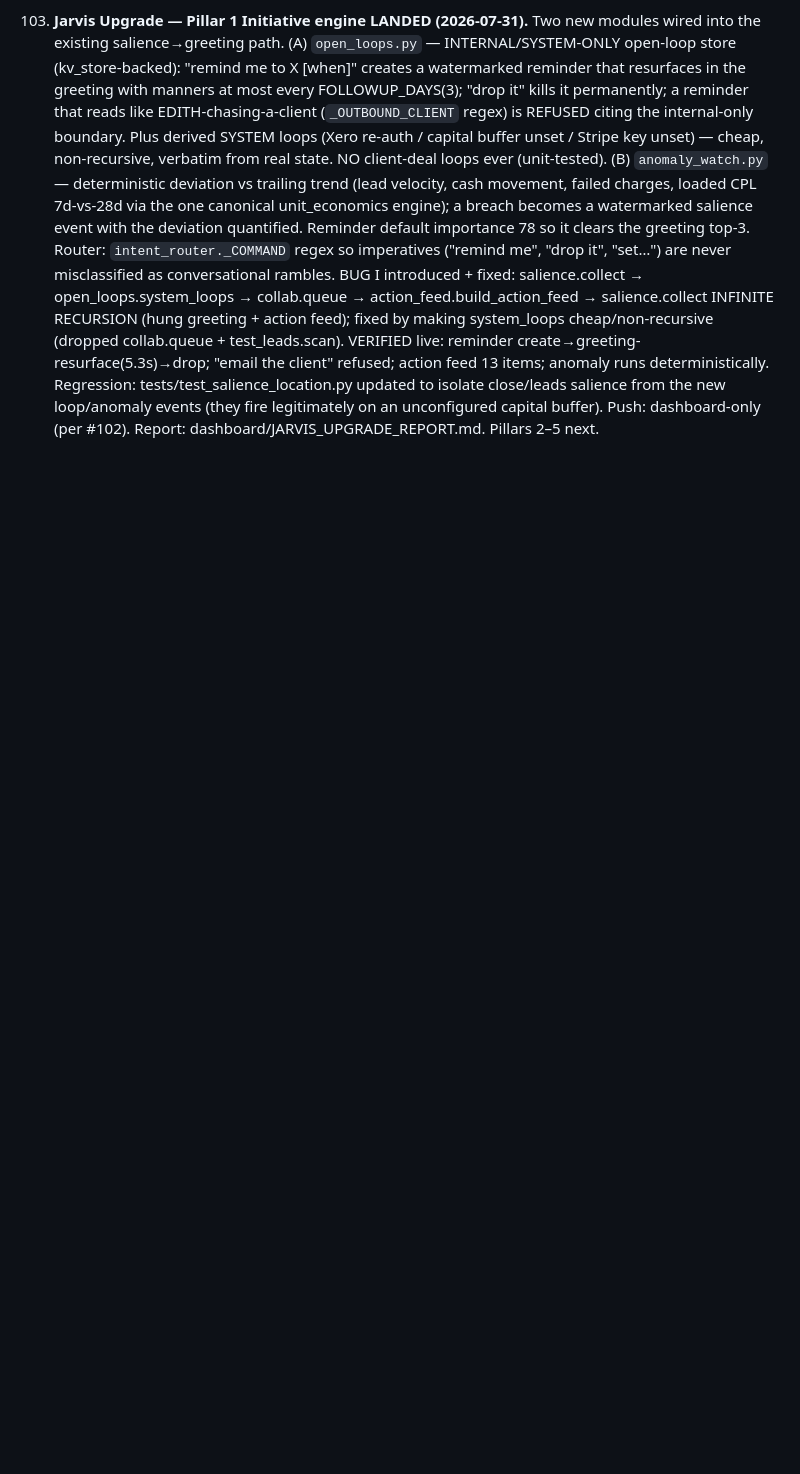
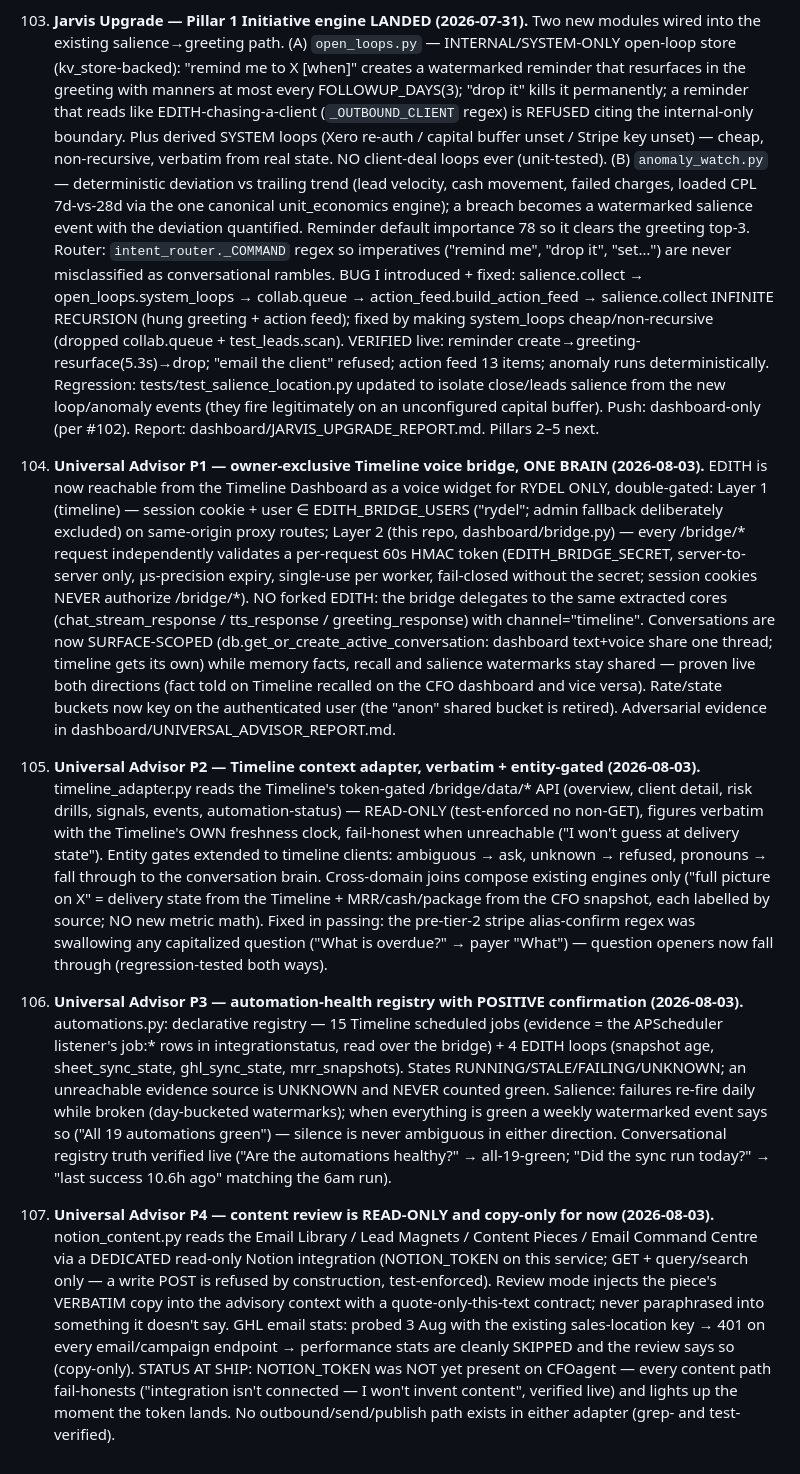
Before and after one commit to rydel-beep/servedcfoagent, a Markdown page: DECISIONS.md, the part around the change. Drawn GitHub-style; blank space fills up the shorter version.

Commit message:
Universal advisor: UNIVERSAL_ADVISOR_REPORT.md (gate evidence + verification record) + DECISIONS #104-107
Co-Authored-By: Claude Fable 5 <noreply@anthropic.com>

```diff
--- a/DECISIONS.md
+++ b/DECISIONS.md
@@ -1043,3 +1043,50 @@
      items; anomaly runs deterministically. Regression: tests/test_salience_location.py updated to isolate
      close/leads salience from the new loop/anomaly events (they fire legitimately on an unconfigured capital
      buffer). Push: dashboard-only (per #102). Report: dashboard/JARVIS_UPGRADE_REPORT.md. Pillars 2–5 next.
+
+104. **Universal Advisor P1 — owner-exclusive Timeline voice bridge, ONE BRAIN (2026-08-03).** EDITH
+     is now reachable from the Timeline Dashboard as a voice widget for RYDEL ONLY, double-gated:
+     Layer 1 (timeline) — session cookie + user ∈ EDITH_BRIDGE_USERS ("rydel"; admin fallback
+     deliberately excluded) on same-origin proxy routes; Layer 2 (this repo, dashboard/bridge.py) —
+     every /bridge/* request independently validates a per-request 60s HMAC token (EDITH_BRIDGE_SECRET,
+     server-to-server only, µs-precision expiry, single-use per worker, fail-closed without the
+     secret; session cookies NEVER authorize /bridge/*). NO forked EDITH: the bridge delegates to the
+     same extracted cores (chat_stream_response / tts_response / greeting_response) with
+     channel="timeline". Conversations are now SURFACE-SCOPED (db.get_or_create_active_conversation:
+     dashboard text+voice share one thread; timeline gets its own) while memory facts, recall and
+     salience watermarks stay shared — proven live both directions (fact told on Timeline recalled on
+     the CFO dashboard and vice versa). Rate/state buckets now key on the authenticated user (the
+     "anon" shared bucket is retired). Adversarial evidence in dashboard/UNIVERSAL_ADVISOR_REPORT.md.
+
+105. **Universal Advisor P2 — Timeline context adapter, verbatim + entity-gated (2026-08-03).**
+     timeline_adapter.py reads the Timeline's token-gated /bridge/data/* API (overview, client
+     detail, risk drills, signals, events, automation-status) — READ-ONLY (test-enforced no non-GET),
+     figures verbatim with the Timeline's OWN freshness clock, fail-honest when unreachable ("I won't
+     guess at delivery state"). Entity gates extended to timeline clients: ambiguous → ask, unknown →
+     refused, pronouns → fall through to the conversation brain. Cross-domain joins compose existing
+     engines only ("full picture on X" = delivery state from the Timeline + MRR/cash/package from the
+     CFO snapshot, each labelled by source; NO new metric math). Fixed in passing: the pre-tier-2
+     stripe alias-confirm regex was swallowing any capitalized question ("What is overdue?" → payer
+     "What") — question openers now fall through (regression-tested both ways).
+
+106. **Universal Advisor P3 — automation-health registry with POSITIVE confirmation (2026-08-03).**
+     automations.py: declarative registry — 15 Timeline scheduled jobs (evidence = the APScheduler
+     listener's job:* rows in integrationstatus, read over the bridge) + 4 EDITH loops (snapshot age,
+     sheet_sync_state, ghl_sync_state, mrr_snapshots). States RUNNING/STALE/FAILING/UNKNOWN; an
+     unreachable evidence source is UNKNOWN and NEVER counted green. Salience: failures re-fire daily
+     while broken (day-bucketed watermarks); when everything is green a weekly watermarked event says
+     so ("All 19 automations green") — silence is never ambiguous in either direction. Conversational
+     registry truth verified live ("Are the automations healthy?" → all-19-green; "Did the sync run
+     today?" → "last success 10.6h ago" matching the 6am run).
+
+107. **Universal Advisor P4 — content review is READ-ONLY and copy-only for now (2026-08-03).**
+     notion_content.py reads the Email Library / Lead Magnets / Content Pieces / Email Command Centre
+     via a DEDICATED read-only Notion integration (NOTION_TOKEN on this service; GET + query/search
+     only — a write POST is refused by construction, test-enforced). Review mode injects the piece's
+     VERBATIM copy into the advisory context with a quote-only-this-text contract; never paraphrased
+     into something it doesn't say. GHL email stats: probed 3 Aug with the existing sales-location
+     key → 401 on every email/campaign endpoint → performance stats are cleanly SKIPPED and the
+     review says so (copy-only). STATUS AT SHIP: NOTION_TOKEN was NOT yet present on CFOagent —
+     every content path fail-honests ("integration isn't connected — I won't invent content",
+     verified live) and lights up the moment the token lands. No outbound/send/publish path exists
+     in either adapter (grep- and test-verified).
```
Also changed, not shown: dashboard/UNIVERSAL_ADVISOR_REPORT.md (added, +160 -0 lines).
